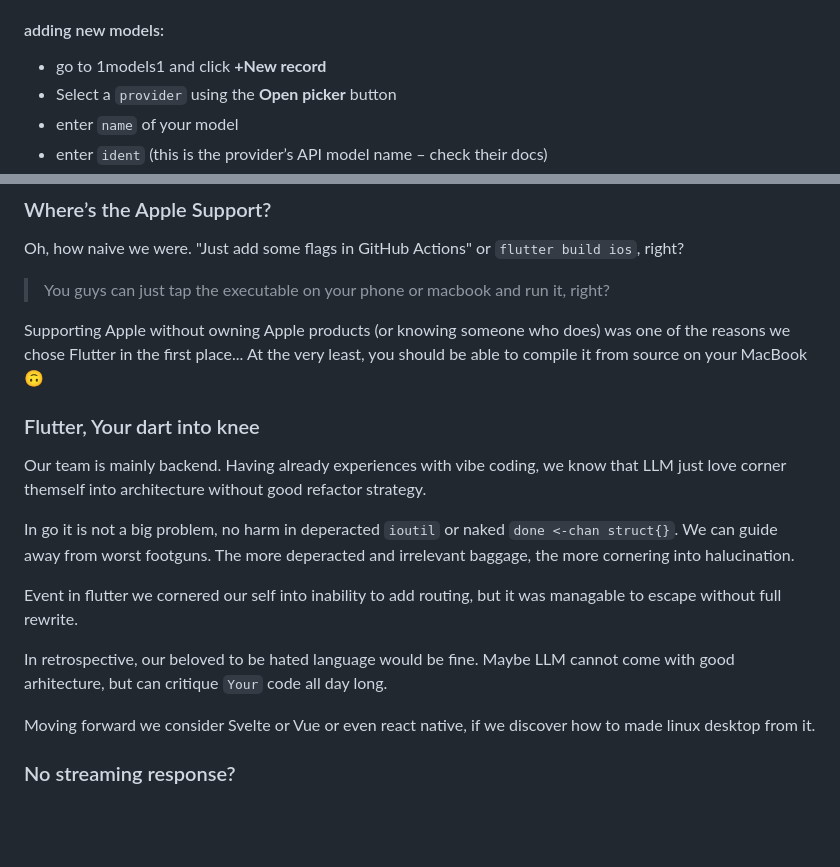
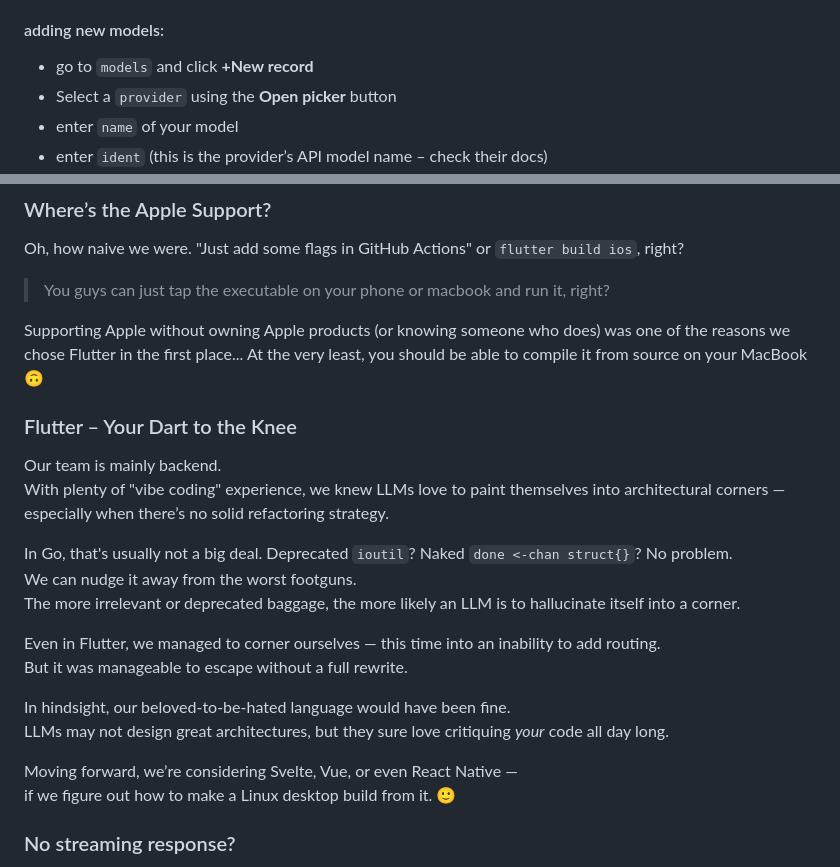
Before and after one commit to SQLek/wiydziomka, a Markdown page: README.md, 2 parts joined by grey strips. Rendered like a GitHub page; blank space fills up the shorter version.

Commit message:
Flutter part of readme refactore

```diff
--- a/README.md
+++ b/README.md
@@ -80,7 +81,7 @@ http://127.0.0.1:8090/_/
 - **Create**
 
 #### adding new models:
-- go to 1models1 and click **+New record**
+- go to `models` and click **+New record**
 - Select a `provider` using the **Open picker** button
 - enter `name` of your model
 - enter `ident` (this is the provider’s API model name – check their docs)
@@ -104,26 +105,24 @@ Oh, how naive we were.
 Supporting Apple without owning Apple products (or knowing someone who does) was one of the reasons we chose Flutter in the first place...
 At the very least, you should be able to compile it from source on your MacBook 🙃
 
-### Flutter, Your dart into knee
+
+### Flutter – Your Dart to the Knee
 
 Our team is mainly backend.
-Having already experiences with vibe coding,
-we know that LLM just love corner themself
-into architecture without good refactor strategy.
+With plenty of "vibe coding" experience, we knew LLMs love to paint themselves into architectural corners — especially when there’s no solid refactoring strategy.
 
-In go it is not a big problem, no harm in deperacted `ioutil`
-or naked `done <-chan struct{}`. We can guide away from worst footguns.
-The more deperacted and irrelevant baggage, the more cornering into halucination.
+In Go, that's usually not a big deal. Deprecated `ioutil`? Naked `done <-chan struct{}`? No problem.
+We can nudge it away from the worst footguns.
+The more irrelevant or deprecated baggage, the more likely an LLM is to hallucinate itself into a corner.
 
-Event in flutter we cornered our self into inability to add routing,
-but it was managable to escape without full rewrite.
+Even in Flutter, we managed to corner ourselves — this time into an inability to add routing.
+But it was manageable to escape without a full rewrite.
 
-In retrospective, our beloved to be hated language would be fine.
-Maybe LLM cannot come with good arhitecture,
-but can critique `Your` code all day long.
+In hindsight, our beloved-to-be-hated language would have been fine.
+LLMs may not design great architectures, but they sure love critiquing _your_ code all day long.
 
-Moving forward we consider Svelte or Vue or even react native,
-if we discover how to made linux desktop from it.
+Moving forward, we’re considering Svelte, Vue, or even React Native —
+if we figure out how to make a Linux desktop build from it. 🙂
 
 ### No streaming response?
 
```
Also changed, not shown: other parts of README.md (+1 -0 lines).
